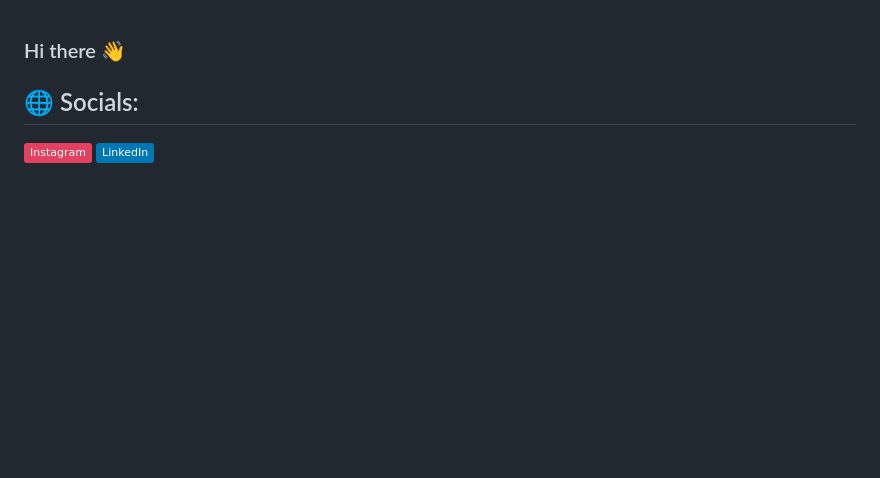
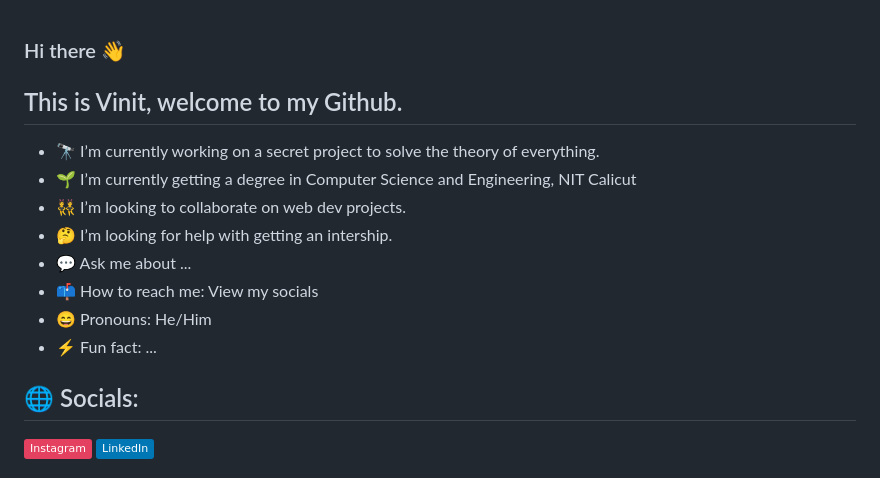
Before and after one commit to vinitkesh/vinitkesh, a Markdown page: README.md, the part around the change. GitHub-like rendering; badges without logos; blank space fills up the shorter version.

```diff
--- a/README.md
+++ b/README.md
@@ -1,4 +1,13 @@
 ### Hi there 👋
+## This is Vinit, welcome to my Github.
+- 🔭 I’m currently working on a secret project to solve the theory of everything.
+- 🌱 I’m currently getting a degree in Computer Science and Engineering, NIT Calicut
+- 👯 I’m looking to collaborate on web dev projects.
+- 🤔 I’m looking for help with getting an intership.
+- 💬 Ask me about ...
+- 📫 How to reach me: View my socials
+- 😄 Pronouns: He/Him
+- ⚡ Fun fact: ...
 
 ## 🌐 Socials:
 [![Instagram](https://img.shields.io/badge/Instagram-%23E4405F.svg?logo=Instagram&logoColor=white)](https://www.instagram.com/keshri._.vinit/) [![LinkedIn](https://img.shields.io/badge/LinkedIn-%230077B5.svg?logo=linkedin&logoColor=white)](https://www.linkedin.com/in/vinit-keshri-54316b251/)
```
